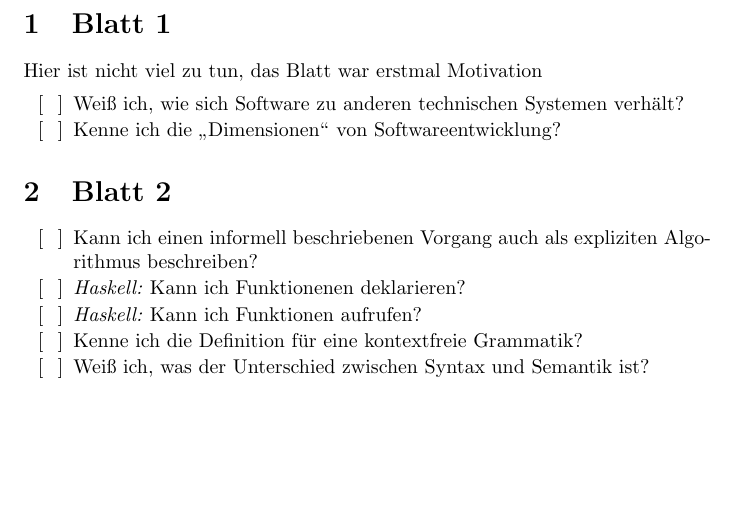
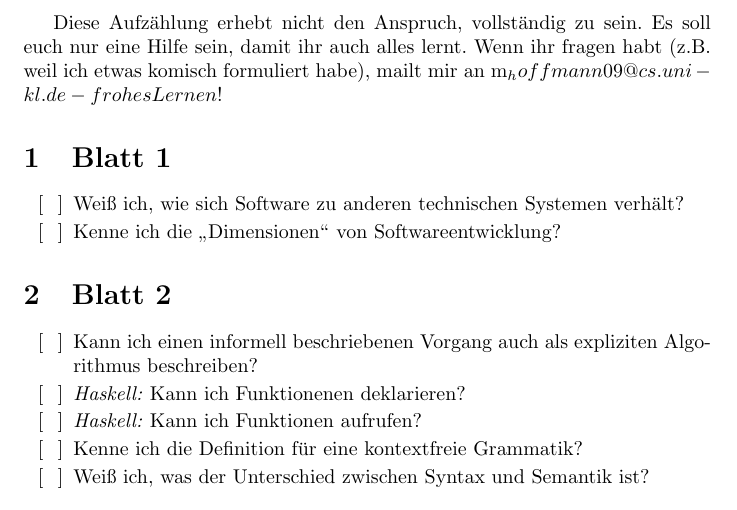
Before and after one commit to PA-mathematician/Uni, a LaTeX document (Lehre/SE-1/checklist.tex): part of page 1 of 4 before the commit and part of page 1 of 5 after it, cut at the place of the change, the shorter picture padded with empty space. Compiled offline with pdfLaTeX.

Commit message:
Added checklist

```diff
--- a/Lehre/SE-1/checklist.tex
+++ b/Lehre/SE-1/checklist.tex
@@ -16,8 +16,10 @@
 
 \begin{document}
 
+Diese Aufzählung erhebt nicht den Anspruch, vollständig zu sein. Es soll euch nur eine Hilfe sein, damit ihr auch alles lernt. Wenn ihr fragen habt (z.B. weil ich etwas komisch formuliert habe), mailt mir an m_hoffmann09@cs.uni-kl.de - frohes Lernen!
+
 \section{Blatt 1}
-Hier ist nicht viel zu tun, das Blatt war erstmal Motivation
+
 \begin{checklist}
   \item Weiß ich, wie sich Software zu anderen technischen Systemen verhält?
   \item Kenne ich die "`Dimensionen"' von Softwareentwicklung?
```
